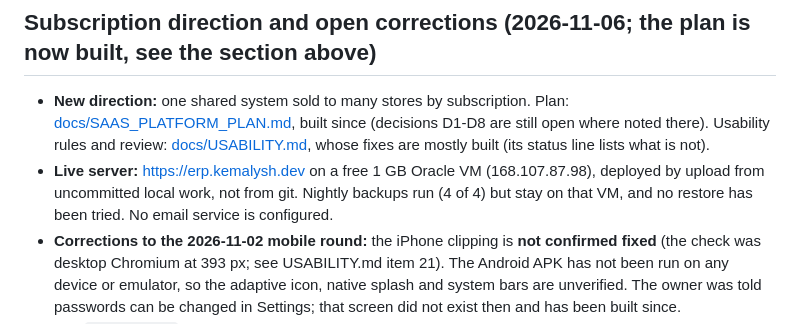
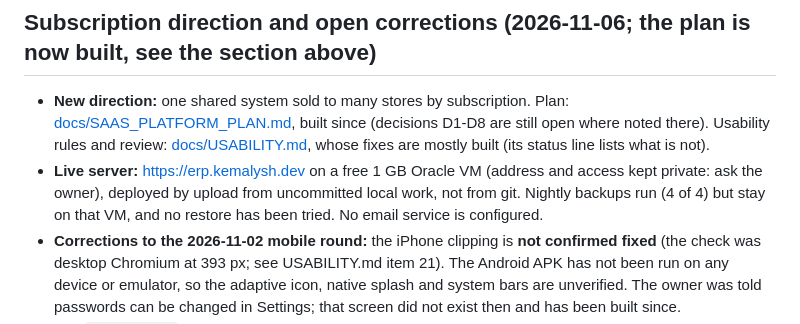
Before and after one commit to AzatKabulov/ERP-System, a Markdown page: HANDOFF.md, the part around the change. Rendered like a GitHub page.

Commit message:
Docs: keep the server address out of the public repository

```diff
--- a/HANDOFF.md
+++ b/HANDOFF.md
@@ -89,7 +89,7 @@ were not revalidated by this frontend change.
 ## Subscription direction and open corrections (2026-11-06; the plan is now built, see the section above)
 
 - **New direction:** one shared system sold to many stores by subscription. Plan: [docs/SAAS_PLATFORM_PLAN.md](docs/SAAS_PLATFORM_PLAN.md), built since (decisions D1-D8 are still open where noted there). Usability rules and review: [docs/USABILITY.md](docs/USABILITY.md), whose fixes are mostly built (its status line lists what is not).
-- **Live server:** https://erp.kemalysh.dev on a free 1 GB Oracle VM (168.107.87.98), deployed by upload from uncommitted local work, not from git. Nightly backups run (4 of 4) but stay on that VM, and no restore has been tried. No email service is configured.
+- **Live server:** https://erp.kemalysh.dev on a free 1 GB Oracle VM (address and access kept private: ask the owner), deployed by upload from uncommitted local work, not from git. Nightly backups run (4 of 4) but stay on that VM, and no restore has been tried. No email service is configured.
 - **Corrections to the 2026-11-02 mobile round:** the iPhone clipping is **not confirmed fixed** (the check was desktop Chromium at 393 px; see USABILITY.md item 21). The Android APK has not been run on any device or emulator, so the adaptive icon, native splash and system bars are unverified. The owner was told passwords can be changed in Settings; that screen did not exist then and has been built since.
 - The `ROLE_PICKER` build flag assumes logins equal role names, so it must be off before a second store exists.
 
```
